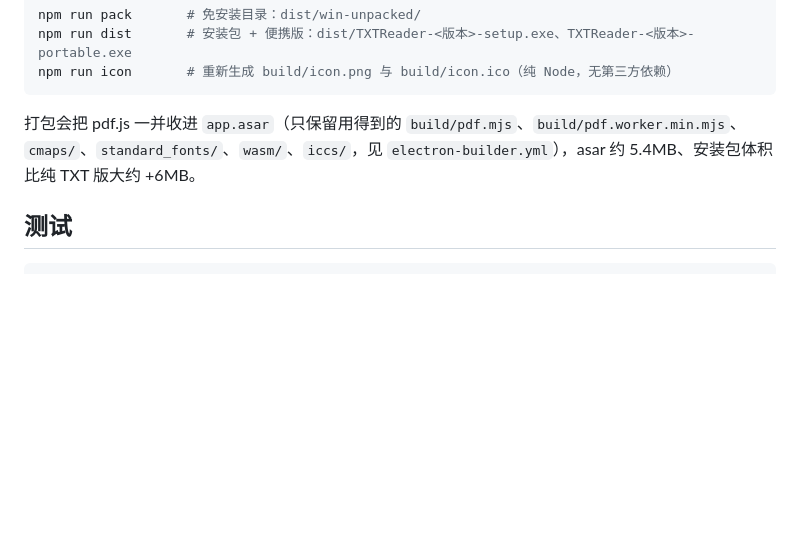
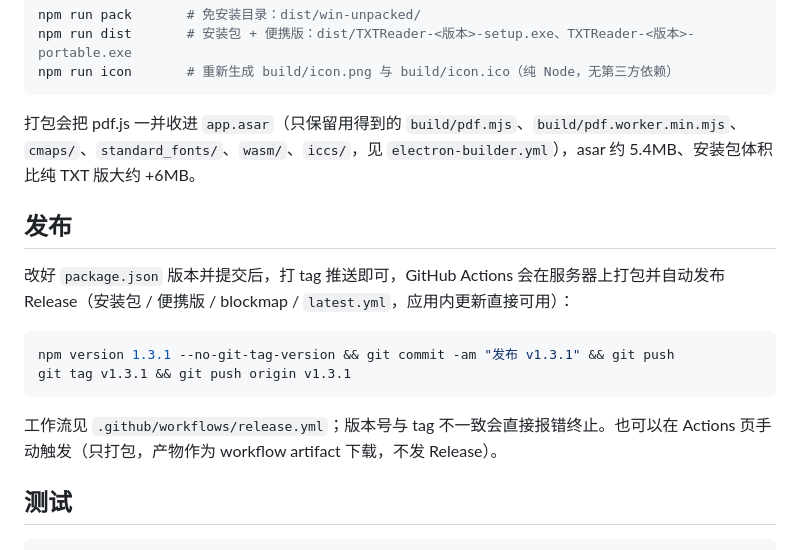
Before and after one commit to KongValley/TextReader, a Markdown page: README.md, the part around the change. Rendered like a GitHub page; blank space fills up the shorter version.

Commit message:
README：补充发布流程（tag 推送 → Actions 自动打包发布）

````diff
--- a/README.md
+++ b/README.md
@@ -70,6 +70,17 @@ npm run icon       # 重新生成 build/icon.png 与 build/icon.ico（纯 Node
 
 打包会把 pdf.js 一并收进 `app.asar`（只保留用得到的 `build/pdf.mjs`、`build/pdf.worker.min.mjs`、`cmaps/`、`standard_fonts/`、`wasm/`、`iccs/`，见 `electron-builder.yml`），asar 约 5.4MB、安装包体积比纯 TXT 版大约 +6MB。
 
+## 发布
+
+改好 `package.json` 版本并提交后，打 tag 推送即可，GitHub Actions 会在服务器上打包并自动发布 Release（安装包 / 便携版 / blockmap / `latest.yml`，应用内更新直接可用）：
+
+```bash
+npm version 1.3.1 --no-git-tag-version && git commit -am "发布 v1.3.1" && git push
+git tag v1.3.1 && git push origin v1.3.1
+```
+
+工作流见 `.github/workflows/release.yml`；版本号与 tag 不一致会直接报错终止。也可以在 Actions 页手动触发（只打包，产物作为 workflow artifact 下载，不发 Release）。
+
 ## 测试
 
 ```bash
````
